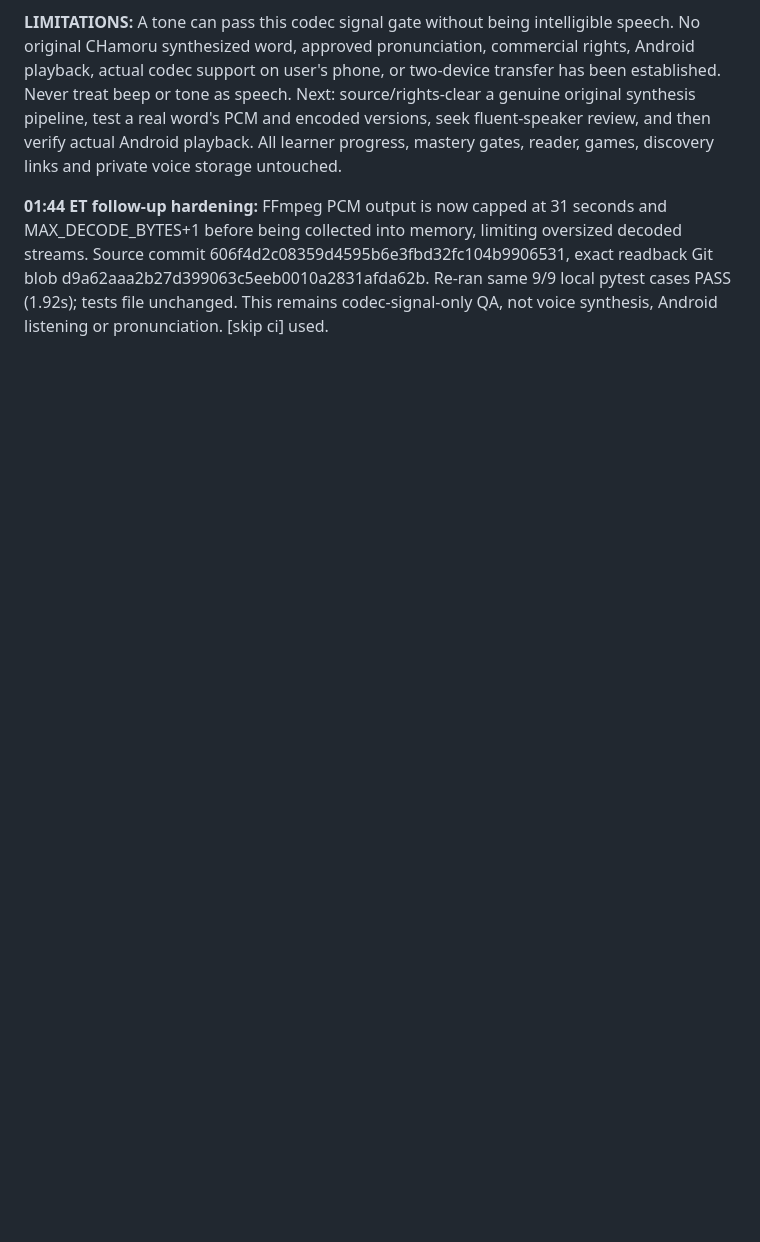
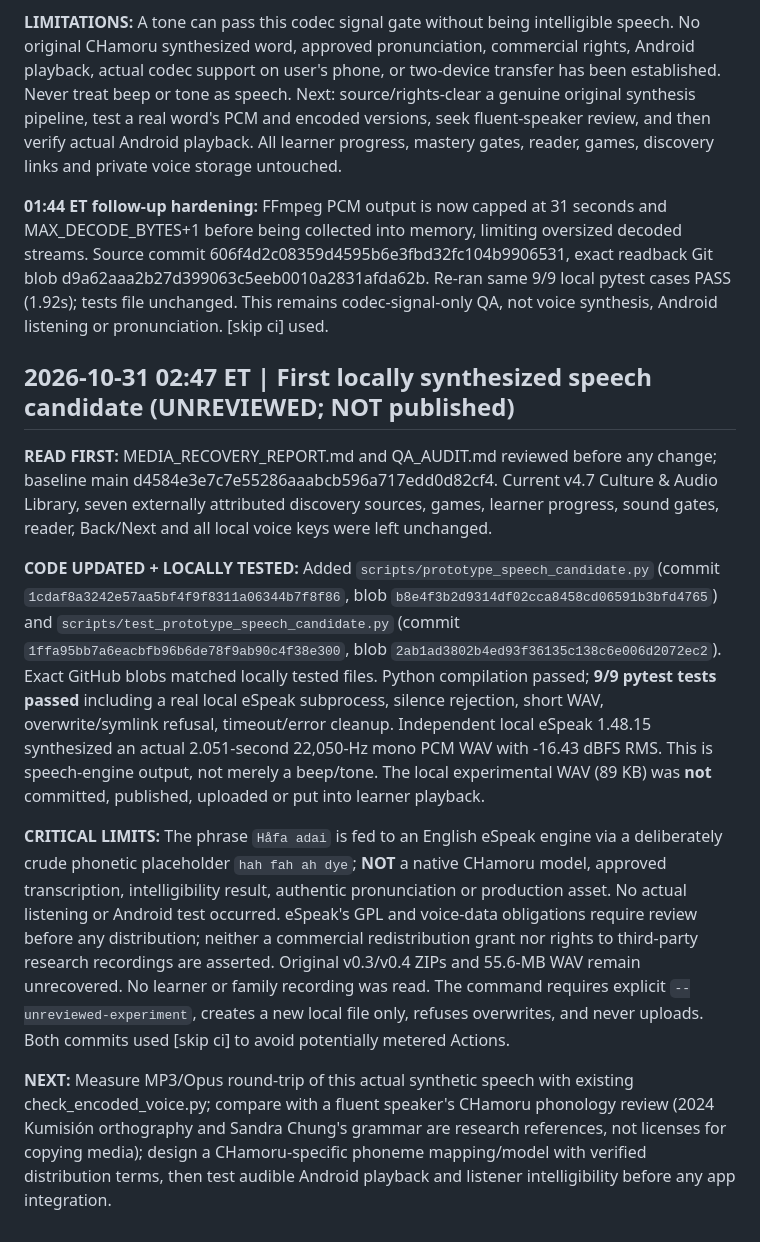
Before and after one commit to clarenceandbridgettallen-ops/chamoru, a Markdown page: QA_AUDIT.md, the part around the change. GitHub-like rendering; blank space fills up the shorter version.

Commit message:
Audit local unreviewed speech candidate and evidence [skip ci]

```diff
--- a/QA_AUDIT.md
+++ b/QA_AUDIT.md
@@ -410,3 +410,13 @@
 **LIMITATIONS:** A tone can pass this codec signal gate without being intelligible speech. No original CHamoru synthesized word, approved pronunciation, commercial rights, Android playback, actual codec support on user's phone, or two-device transfer has been established. Never treat beep or tone as speech. Next: source/rights-clear a genuine original synthesis pipeline, test a real word's PCM and encoded versions, seek fluent-speaker review, and then verify actual Android playback. All learner progress, mastery gates, reader, games, discovery links and private voice storage untouched.
 
 **01:44 ET follow-up hardening:** FFmpeg PCM output is now capped at 31 seconds and MAX_DECODE_BYTES+1 before being collected into memory, limiting oversized decoded streams. Source commit 606f4d2c08359d4595b6e3fbd32fc104b9906531, exact readback Git blob d9a62aaa2b27d399063c5eeb0010a2831afda62b. Re-ran same 9/9 local pytest cases PASS (1.92s); tests file unchanged. This remains codec-signal-only QA, not voice synthesis, Android listening or pronunciation. [skip ci] used.
+
+## 2026-10-31 02:47 ET | First locally synthesized speech candidate (UNREVIEWED; NOT published)
+
+**READ FIRST:** MEDIA_RECOVERY_REPORT.md and QA_AUDIT.md reviewed before any change; baseline main d4584e3e7c7e55286aaabcb596a717edd0d82cf4. Current v4.7 Culture & Audio Library, seven externally attributed discovery sources, games, learner progress, sound gates, reader, Back/Next and all local voice keys were left unchanged.
+
+**CODE UPDATED + LOCALLY TESTED:** Added `scripts/prototype_speech_candidate.py` (commit `1cdaf8a3242e57aa5bf4f9f8311a06344b7f8f86`, blob `b8e4f3b2d9314df02cca8458cd06591b3bfd4765`) and `scripts/test_prototype_speech_candidate.py` (commit `1ffa95bb7a6eacbfb96b6de78f9ab90c4f38e300`, blob `2ab1ad3802b4ed93f36135c138c6e006d2072ec2`). Exact GitHub blobs matched locally tested files. Python compilation passed; **9/9 pytest tests passed** including a real local eSpeak subprocess, silence rejection, short WAV, overwrite/symlink refusal, timeout/error cleanup. Independent local eSpeak 1.48.15 synthesized an actual 2.051-second 22,050-Hz mono PCM WAV with -16.43 dBFS RMS. This is speech-engine output, not merely a beep/tone. The local experimental WAV (89 KB) was **not** committed, published, uploaded or put into learner playback.
+
+**CRITICAL LIMITS:** The phrase `Håfa adai` is fed to an English eSpeak engine via a deliberately crude phonetic placeholder `hah fah ah dye`; **NOT** a native CHamoru model, approved transcription, intelligibility result, authentic pronunciation or production asset. No actual listening or Android test occurred. eSpeak's GPL and voice-data obligations require review before any distribution; neither a commercial redistribution grant nor rights to third-party research recordings are asserted. Original v0.3/v0.4 ZIPs and 55.6-MB WAV remain unrecovered. No learner or family recording was read. The command requires explicit `--unreviewed-experiment`, creates a new local file only, refuses overwrites, and never uploads. Both commits used [skip ci] to avoid potentially metered Actions.
+
+**NEXT:** Measure MP3/Opus round-trip of this actual synthetic speech with existing check_encoded_voice.py; compare with a fluent speaker's CHamoru phonology review (2024 Kumisión orthography and Sandra Chung's grammar are research references, not licenses for copying media); design a CHamoru-specific phoneme mapping/model with verified distribution terms, then test audible Android playback and listener intelligibility before any app integration.
```
